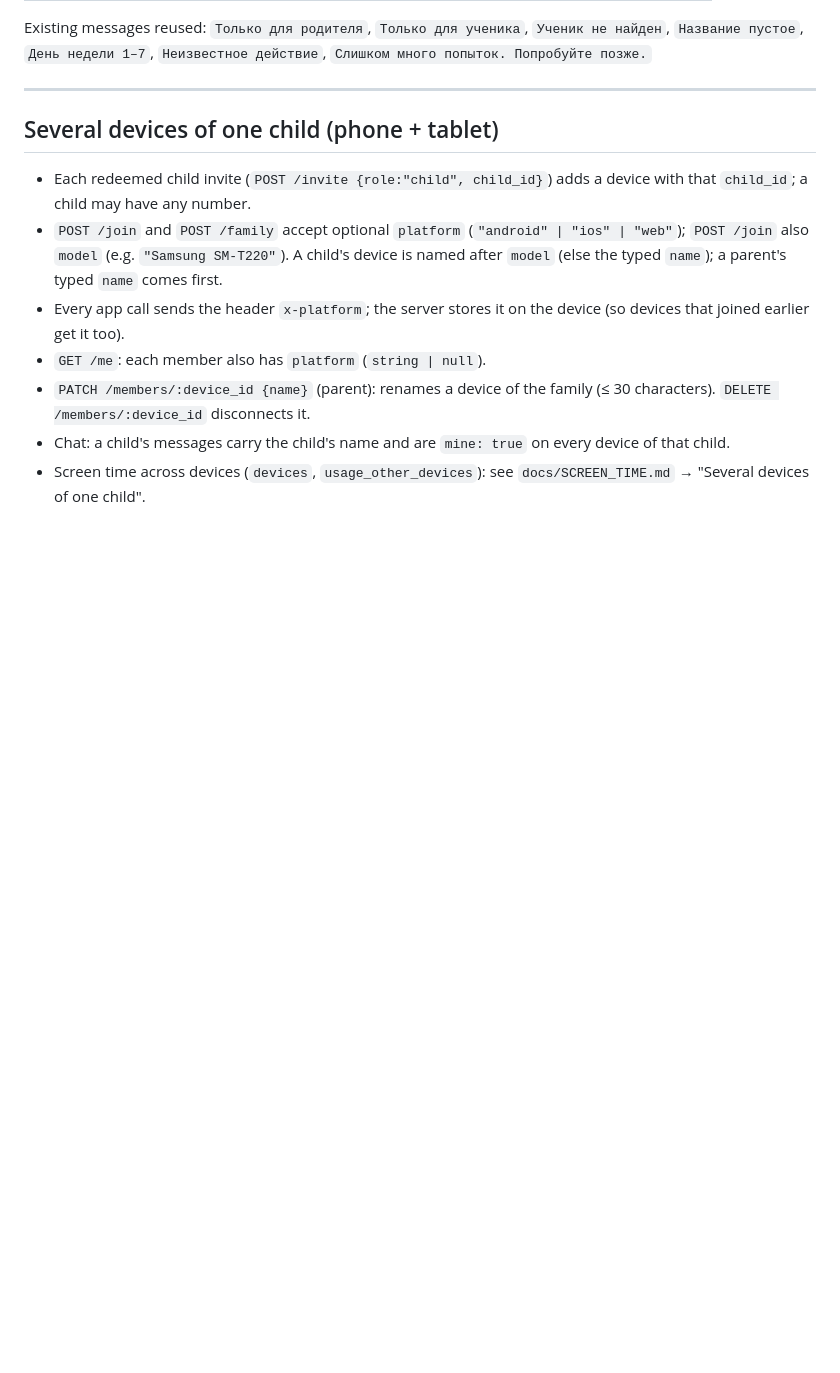
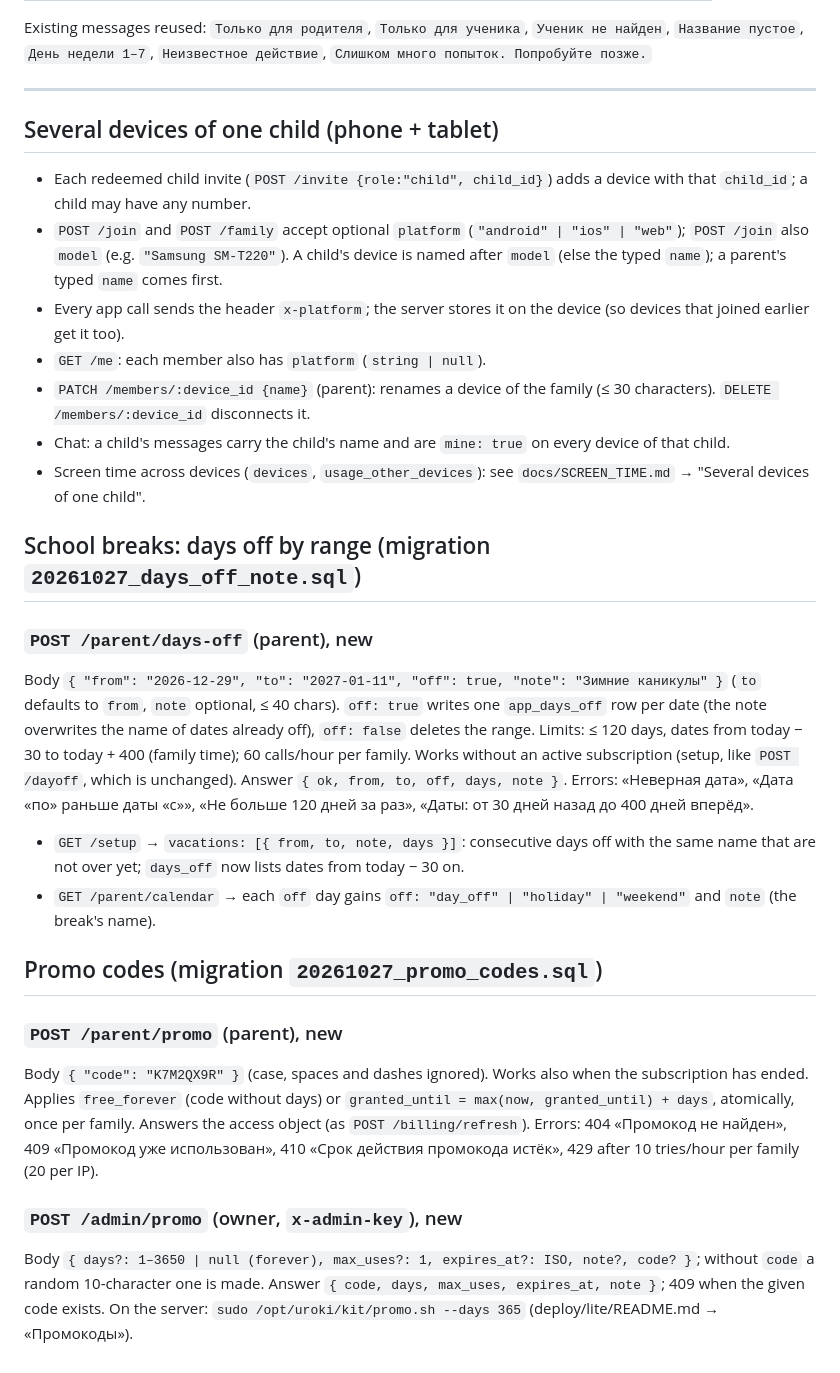
Before and after one commit to shalomsuchkam/school-app, a Markdown page: docs/API.md, the part around the change. Drawn GitHub-style; blank space fills up the shorter version.

```diff
--- a/docs/API.md
+++ b/docs/API.md
@@ -415,3 +415,30 @@ Existing messages reused: `Только для родителя`, `Только
 - `PATCH /members/:device_id {name}` (parent): renames a device of the family (≤ 30 characters). `DELETE /members/:device_id` disconnects it.
 - Chat: a child's messages carry the child's name and are `mine: true` on every device of that child.
 - Screen time across devices (`devices`, `usage_other_devices`): see `docs/SCREEN_TIME.md` → "Several devices of one child".
+
+## School breaks: days off by range (migration `20261027_days_off_note.sql`)
+
+### `POST /parent/days-off` (parent), new
+Body `{ "from": "2026-12-29", "to": "2027-01-11", "off": true, "note": "Зимние каникулы" }` (`to` defaults to `from`,
+`note` optional, ≤ 40 chars). `off: true` writes one `app_days_off` row per date (the note overwrites the name of
+dates already off), `off: false` deletes the range. Limits: ≤ 120 days, dates from today − 30 to today + 400 (family
+time); 60 calls/hour per family. Works without an active subscription (setup, like `POST /dayoff`, which is
+unchanged). Answer `{ ok, from, to, off, days, note }`. Errors: «Неверная дата», «Дата «по» раньше даты «с»»,
+«Не больше 120 дней за раз», «Даты: от 30 дней назад до 400 дней вперёд».
+
+- `GET /setup` → `vacations: [{ from, to, note, days }]`: consecutive days off with the same name that are not over yet;
+  `days_off` now lists dates from today − 30 on.
+- `GET /parent/calendar` → each `off` day gains `off: "day_off" | "holiday" | "weekend"` and `note` (the break's name).
+
+## Promo codes (migration `20261027_promo_codes.sql`)
+
+### `POST /parent/promo` (parent), new
+Body `{ "code": "K7M2QX9R" }` (case, spaces and dashes ignored). Works also when the subscription has ended. Applies
+`free_forever` (code without days) or `granted_until = max(now, granted_until) + days`, atomically, once per family.
+Answers the access object (as `POST /billing/refresh`). Errors: 404 «Промокод не найден», 409 «Промокод уже
+использован», 410 «Срок действия промокода истёк», 429 after 10 tries/hour per family (20 per IP).
+
+### `POST /admin/promo` (owner, `x-admin-key`), new
+Body `{ days?: 1–3650 | null (forever), max_uses?: 1, expires_at?: ISO, note?, code? }`; without `code` a random
+10-character one is made. Answer `{ code, days, max_uses, expires_at, note }`; 409 when the given code exists.
+On the server: `sudo /opt/uroki/kit/promo.sh --days 365` (deploy/lite/README.md → «Промокоды»).
```
Also changed, not shown: deploy/lite/README.md (+31 -0 lines), docs/HANDOFF.md (+14 -0 lines).
